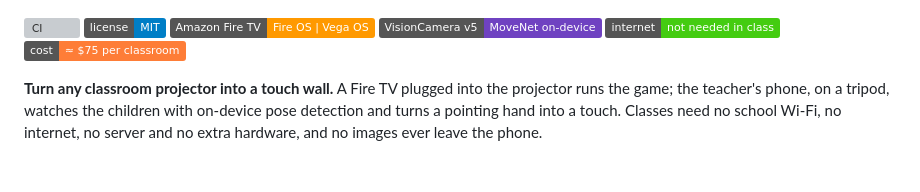
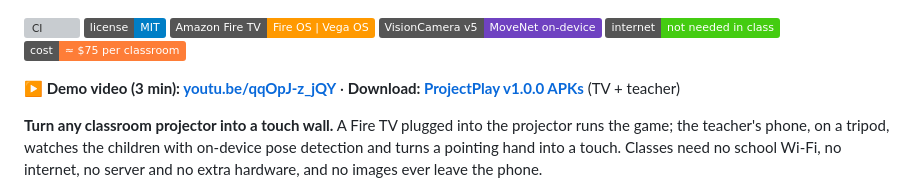
Before and after one commit to binnicordova/projectplay-ai-amazon-hackathon, a Markdown page: README.md, the part around the change. GitHub-like rendering; badges without logos; blank space fills up the shorter version; grey boxes are pictures that could not be loaded.

Commit message:
Link the demo video and the v1.0.0 release
Co-Authored-By: Claude Opus 5.5 <noreply@anthropic.com>
Claude-Session: https://claude.ai/code/session_0153QSKa4Phzs5vVgfRHZvkn

```diff
--- a/README.md
+++ b/README.md
@@ -9,7 +9,7 @@
 ![No internet needed in class](https://img.shields.io/badge/internet-not%20needed%20in%20class-brightgreen.svg)
 ![About $75 per classroom](https://img.shields.io/badge/cost-%E2%89%88%20%2475%20per%20classroom-orange.svg)
 
-<!-- Demo video: add the YouTube link here on submission day. -->
+**▶ Demo video (3 min): [youtu.be/qqOpJ-z_jQY](https://youtu.be/qqOpJ-z_jQY)** · **Download: [ProjectPlay v1.0.0 APKs](https://github.com/binnicordova/projectplay-ai-amazon-hackathon/releases/tag/v1.0.0)** (TV + teacher)
 
 **Turn any classroom projector into a touch wall.** A Fire TV plugged into the projector runs the game; the teacher's phone, on a tripod, watches the children with on-device pose detection and turns a pointing hand into a touch. Classes need no school Wi-Fi, no internet, no server and no extra hardware, and no images ever leave the phone.
 
```
Also changed, not shown: docs/devpost.md (+2 -2 lines), docs/video-script.md (+1 -1 lines).
